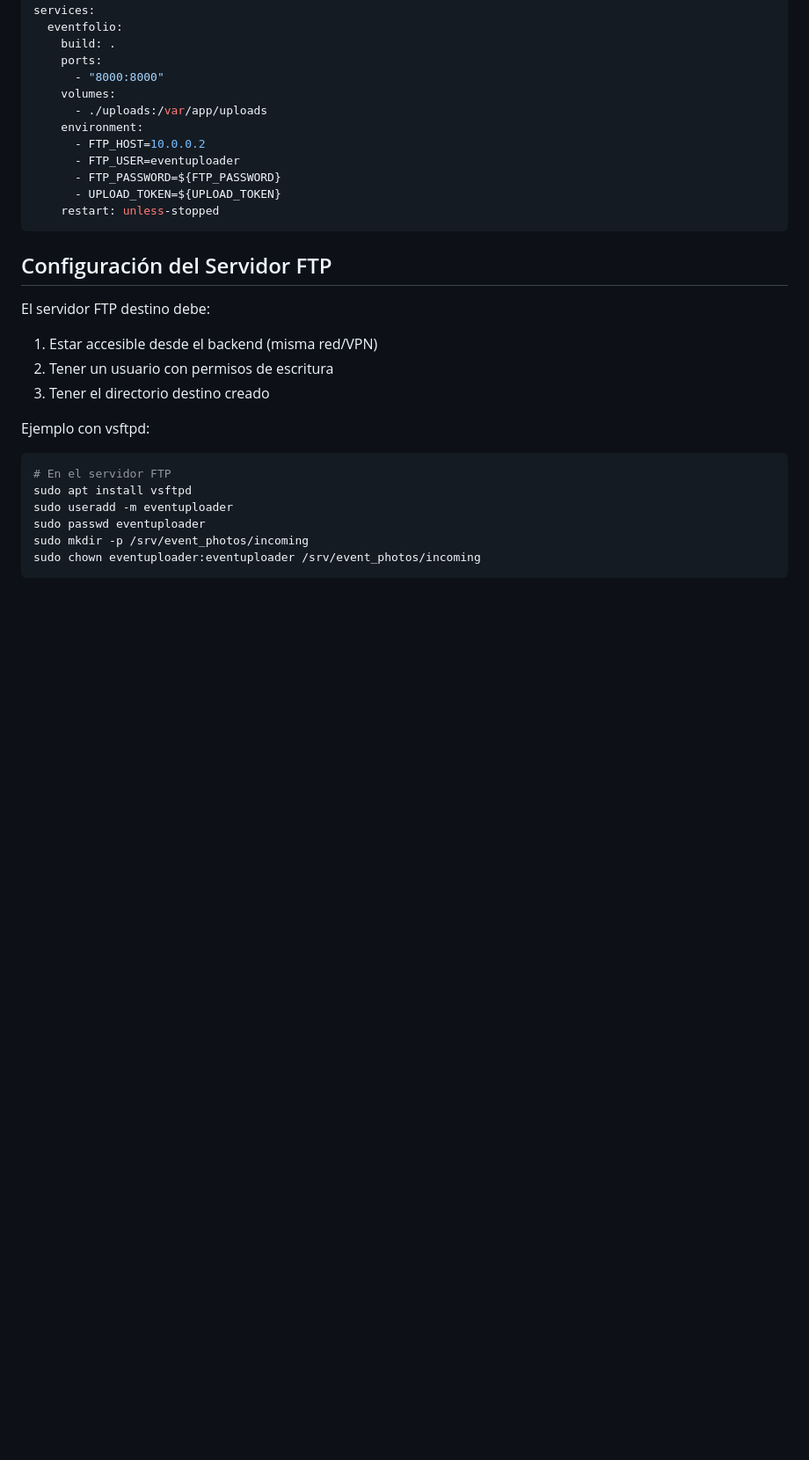
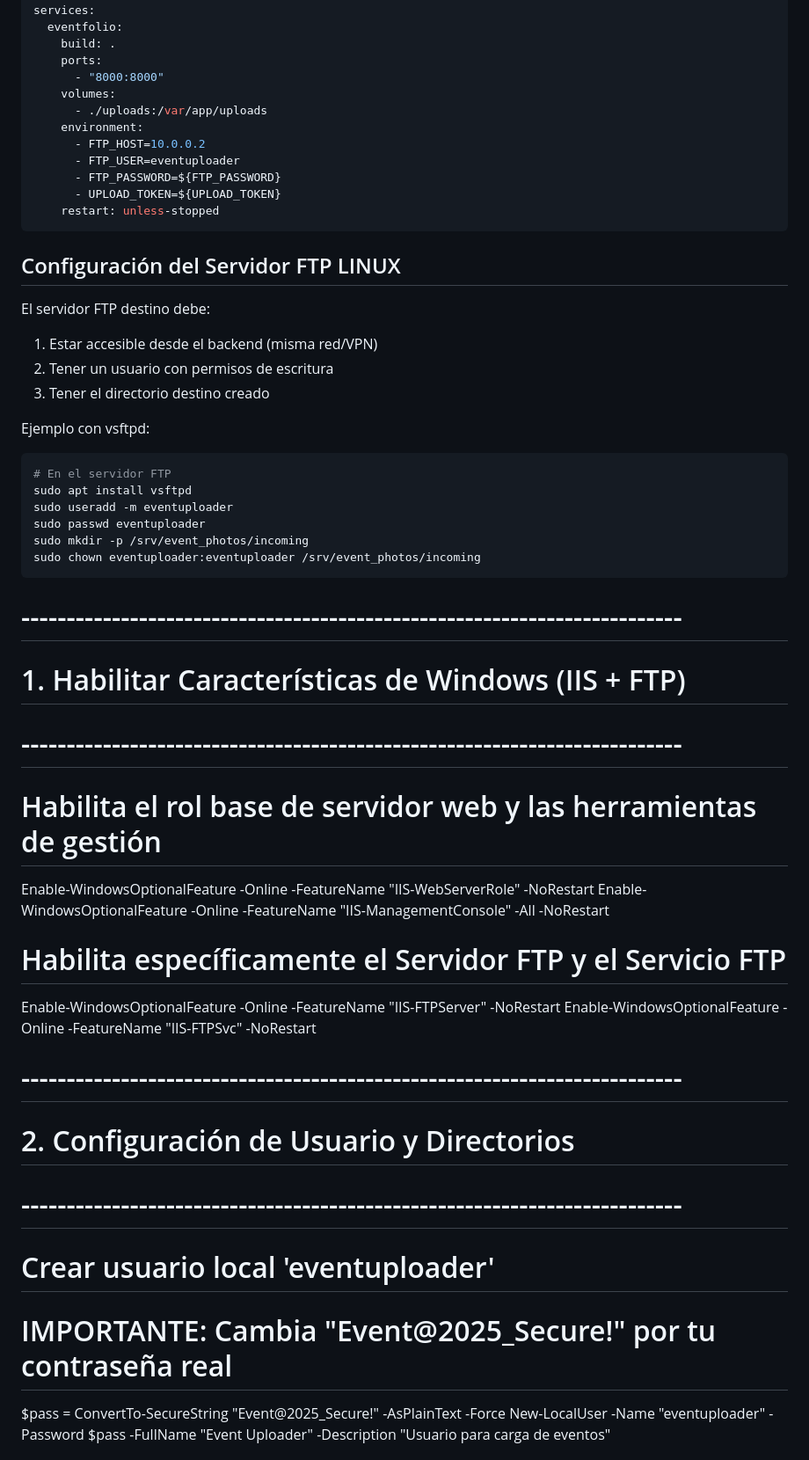
Before and after one commit to arce-mario/event-folio, a Markdown page: README.md, the part around one of its changes. Shown at 88% size. Drawn GitHub-style; blank space fills up the shorter version.

````diff
--- a/README.md
+++ b/README.md
@@ -192,7 +192,7 @@ services:
     restart: unless-stopped
 ```
 
-## Configuración del Servidor FTP
+## Configuración del Servidor FTP LINUX
 
 El servidor FTP destino debe:
 
@@ -210,3 +210,23 @@ sudo passwd eventuploader
 sudo mkdir -p /srv/event_photos/incoming
 sudo chown eventuploader:eventuploader /srv/event_photos/incoming
 ```
+
+# -------------------------------------------------------------------------
+# 1. Habilitar Características de Windows (IIS + FTP)
+# -------------------------------------------------------------------------
+# Habilita el rol base de servidor web y las herramientas de gestión
+Enable-WindowsOptionalFeature -Online -FeatureName "IIS-WebServerRole" -NoRestart
+Enable-WindowsOptionalFeature -Online -FeatureName "IIS-ManagementConsole" -All -NoRestart
+
+# Habilita específicamente el Servidor FTP y el Servicio FTP
+Enable-WindowsOptionalFeature -Online -FeatureName "IIS-FTPServer" -NoRestart
+Enable-WindowsOptionalFeature -Online -FeatureName "IIS-FTPSvc" -NoRestart
+
+# -------------------------------------------------------------------------
+# 2. Configuración de Usuario y Directorios
+# -------------------------------------------------------------------------
+# Crear usuario local 'eventuploader'
+# IMPORTANTE: Cambia "Event@2025_Secure!" por tu contraseña real
+$pass = ConvertTo-SecureString "Event@2025_Secure!" -AsPlainText -Force
+New-LocalUser -Name "eventuploader" -Password $pass -FullName "Event Uploader" -Description "Usuario para carga de eventos"
+
````
Also changed, not shown: other parts of README.md (+31 -0 lines).
